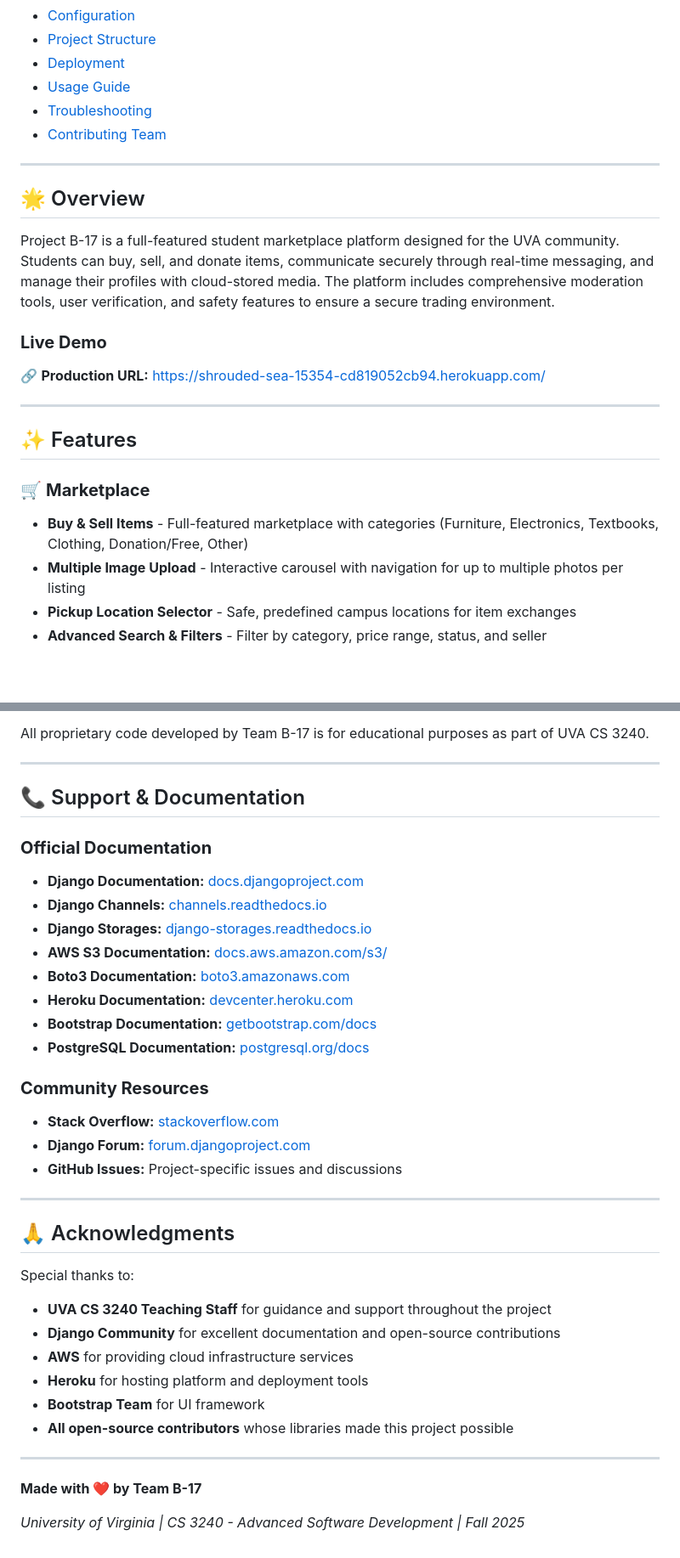
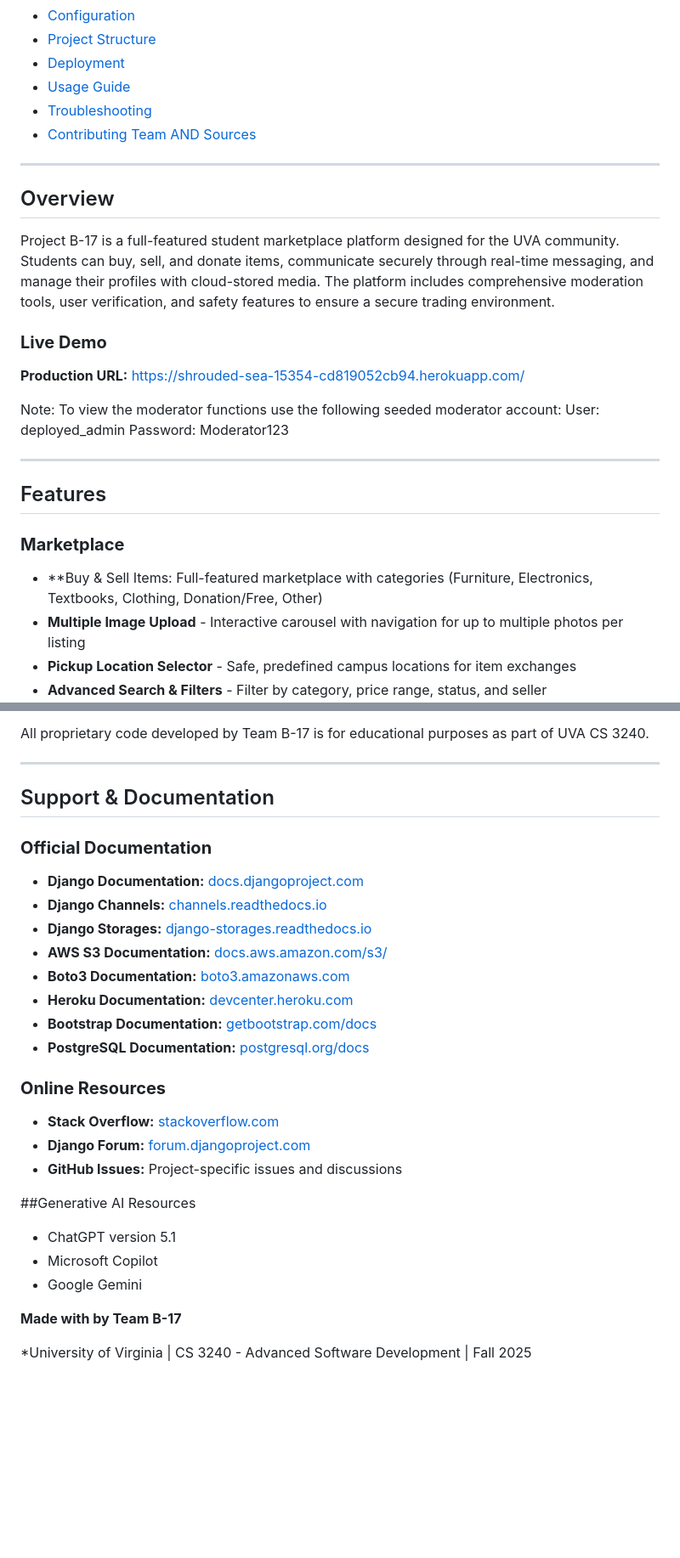
Before and after one commit to yueeez-c/Hoos-mart, a Markdown page: README.md, 2 parts joined by grey strips. Shown at 85% size. Drawn GitHub-style; blank space fills up the shorter version.

Commit message:
Refactor README
Updated README formatting and content for clarity and consistency.

```diff
--- a/README.md
+++ b/README.md
@@ -21,23 +21,28 @@
 - [Deployment](#-deployment)
 - [Usage Guide](#-usage-guide)
 - [Troubleshooting](#-troubleshooting)
-- [Contributing Team](#-contributing-team)
+- [Contributing Team AND Sources](#-contributing-team)
 
 ---
 
-## 🌟 Overview
+## Overview
 
 Project B-17 is a full-featured student marketplace platform designed for the UVA community. Students can buy, sell, and donate items, communicate securely through real-time messaging, and manage their profiles with cloud-stored media. The platform includes comprehensive moderation tools, user verification, and safety features to ensure a secure trading environment.
 
 ### **Live Demo**
-🔗 **Production URL:** [https://shrouded-sea-15354-cd819052cb94.herokuapp.com/](https://shrouded-sea-15354-cd819052cb94.herokuapp.com/)
+**Production URL:** [https://shrouded-sea-15354-cd819052cb94.herokuapp.com/](https://shrouded-sea-15354-cd819052cb94.herokuapp.com/)
+
+Note: To view the moderator functions use the following seeded moderator account:
+User: deployed_admin
+Password: Moderator123
+
 
 ---
 
-## ✨ Features
+## Features
 
-### 🛒 **Marketplace**
-- **Buy & Sell Items** - Full-featured marketplace with categories (Furniture, Electronics, Textbooks, Clothing, Donation/Free, Other)
+###  **Marketplace**
+- **Buy & Sell Items: Full-featured marketplace with categories (Furniture, Electronics, Textbooks, Clothing, Donation/Free, Other)
 - **Multiple Image Upload** - Interactive carousel with navigation for up to multiple photos per listing
 - **Pickup Location Selector** - Safe, predefined campus locations for item exchanges
 - **Advanced Search & Filters** - Filter by category, price range, status, and seller
@@ -511,7 +516,7 @@ All proprietary code developed by Team B-17 is for educational purposes as part
 
 ---
 
-## 📞 Support & Documentation
+## Support & Documentation
 
 ### **Official Documentation**
 - **Django Documentation:** [docs.djangoproject.com](https://docs.djangoproject.com/)
@@ -523,25 +528,18 @@ All proprietary code developed by Team B-17 is for educational purposes as part
 - **Bootstrap Documentation:** [getbootstrap.com/docs](https://getbootstrap.com/docs/)
 - **PostgreSQL Documentation:** [postgresql.org/docs](https://www.postgresql.org/docs/)
 
-### **Community Resources**
+### **Online Resources**
 - **Stack Overflow:** [stackoverflow.com](https://stackoverflow.com/)
 - **Django Forum:** [forum.djangoproject.com](https://forum.djangoproject.com/)
 - **GitHub Issues:** Project-specific issues and discussions
 
----
+##Generative AI Resources
+- ChatGPT version 5.1
+- Microsoft Copilot
+- Google Gemini
 
-## 🙏 Acknowledgments
 
-Special thanks to:
-- **UVA CS 3240 Teaching Staff** for guidance and support throughout the project
-- **Django Community** for excellent documentation and open-source contributions
-- **AWS** for providing cloud infrastructure services
-- **Heroku** for hosting platform and deployment tools
-- **Bootstrap Team** for UI framework
-- **All open-source contributors** whose libraries made this project possible
 
----
+**Made with by Team B-17**
 
-**Made with ❤️ by Team B-17**
-
-*University of Virginia | CS 3240 - Advanced Software Development | Fall 2025*
+*University of Virginia | CS 3240 - Advanced Software Development | Fall 2025
```
Also changed, not shown: other parts of README.md (+2 -2 lines).
